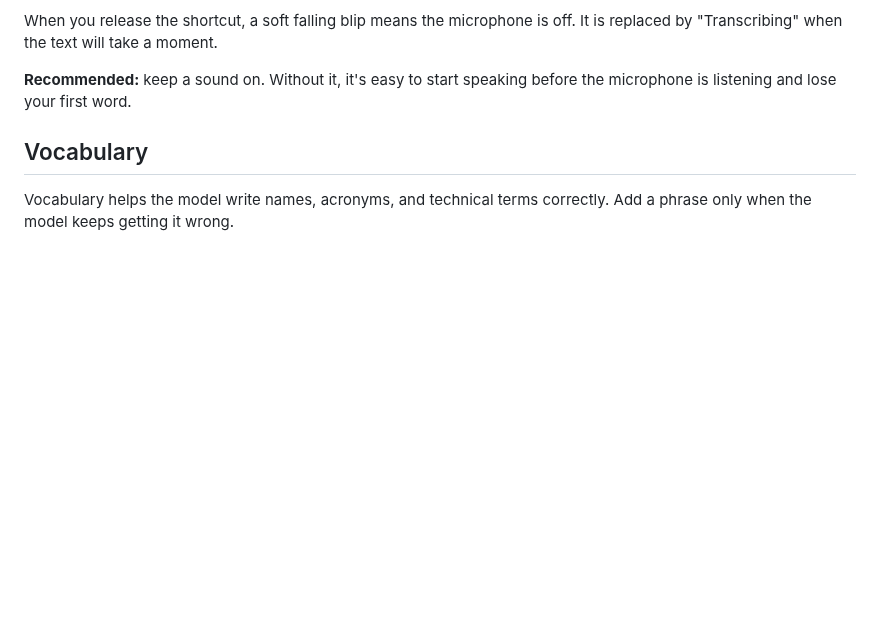
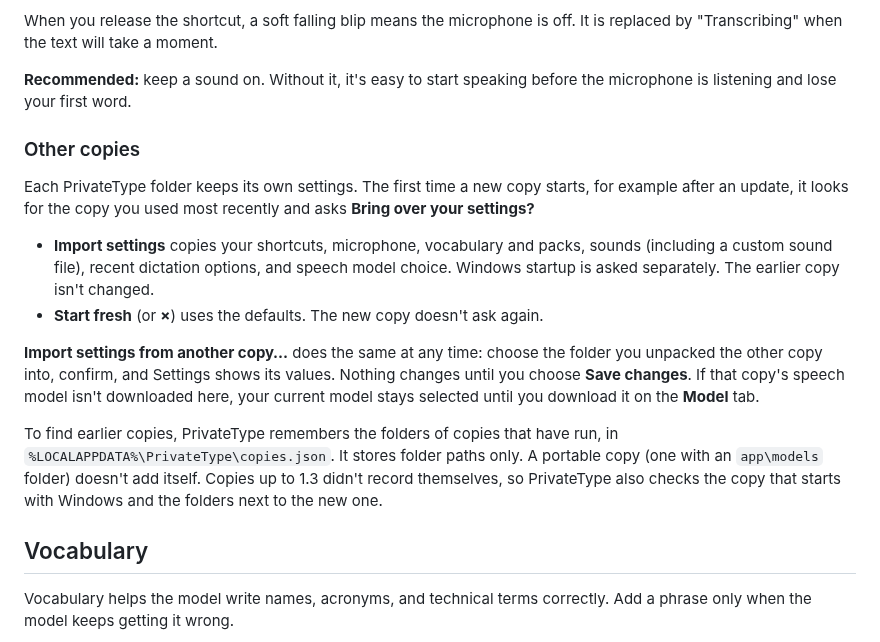
Before and after one commit to kkolodziejczak/PrivateType, a Markdown page: docs/SETTINGS.md, the part around the change. Rendered like a GitHub page; blank space fills up the shorter version.

```diff
--- a/docs/SETTINGS.md
+++ b/docs/SETTINGS.md
@@ -144,6 +144,30 @@ off. It is replaced by "Transcribing" when the text will take a moment.
 
 **Recommended:** keep a sound on. Without it, it's easy to start speaking
 before the microphone is listening and lose your first word.
+
+### Other copies
+
+Each PrivateType folder keeps its own settings. The first time a new copy
+starts, for example after an update, it looks for the copy you used most
+recently and asks **Bring over your settings?**
+
+- **Import settings** copies your shortcuts, microphone, vocabulary and packs,
+  sounds (including a custom sound file), recent dictation options, and speech
+  model choice. Windows startup is asked separately. The earlier copy isn't
+  changed.
+- **Start fresh** (or **×**) uses the defaults. The new copy doesn't ask again.
+
+**Import settings from another copy…** does the same at any time: choose the
+folder you unpacked the other copy into, confirm, and Settings shows its
+values. Nothing changes until you choose **Save changes**. If that copy's
+speech model isn't downloaded here, your current model stays selected until
+you download it on the **Model** tab.
+
+To find earlier copies, PrivateType remembers the folders of copies that have
+run, in `%LOCALAPPDATA%\PrivateType\copies.json`. It stores folder paths only.
+A portable copy (one with an `app\models` folder) doesn't add itself. Copies up
+to 1.3 didn't record themselves, so PrivateType also checks the copy that
+starts with Windows and the folders next to the new one.
 
 ## Vocabulary
 
```
Also changed, not shown: README.md (+2 -1 lines), docs/images/settings-general-bottom.png, docs/images/settings-general-top.png, 11 other files.
